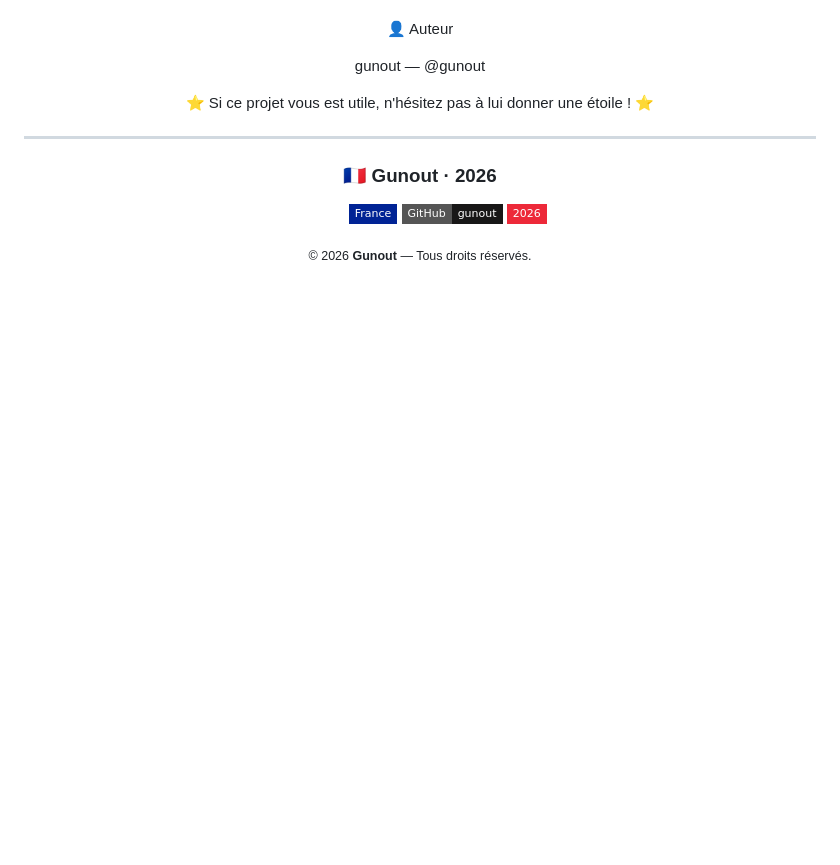
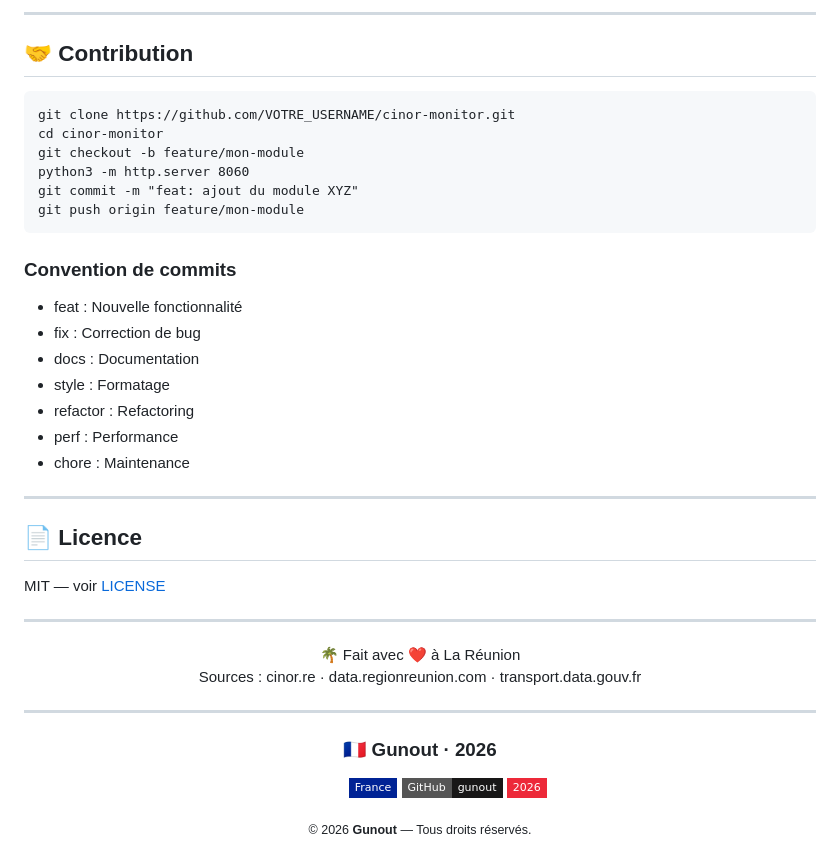
Before and after one commit to gunout/cinor-monitor, a Markdown page: README.md, the part around one of its changes. Rendered like a GitHub page; badges without logos; blank space fills up the shorter version.

```diff
--- a/README.md
+++ b/README.md
@@ -101,11 +160,35 @@ Ce projet est distribué sous licence MIT. Voir le fichier LICENSE pour plus d'i
+---
+
+## 🤝 Contribution
+
+    git clone https://github.com/VOTRE_USERNAME/cinor-monitor.git
+    cd cinor-monitor
+    git checkout -b feature/mon-module
+    python3 -m http.server 8060
+    git commit -m "feat: ajout du module XYZ"
+    git push origin feature/mon-module
+
+### Convention de commits
+
+- feat : Nouvelle fonctionnalité
+- fix : Correction de bug
+- docs : Documentation
+- style : Formatage
+- refactor : Refactoring
+- perf : Performance
+- chore : Maintenance
+
+---
+
+## 📄 Licence
+
+MIT — voir [LICENSE](LICENSE)
+
+---
 <div align="center">
+🌴 Fait avec ❤️ à La Réunion
 
-👤 Auteur
-
-gunout — @gunout
-
-
-⭐ Si ce projet vous est utile, n'hésitez pas à lui donner une étoile ! ⭐
+Sources : cinor.re · data.regionreunion.com · transport.data.gouv.fr
 </div>
 
 ---
```
Also changed, not shown: other parts of README.md (+119 -60 lines).
